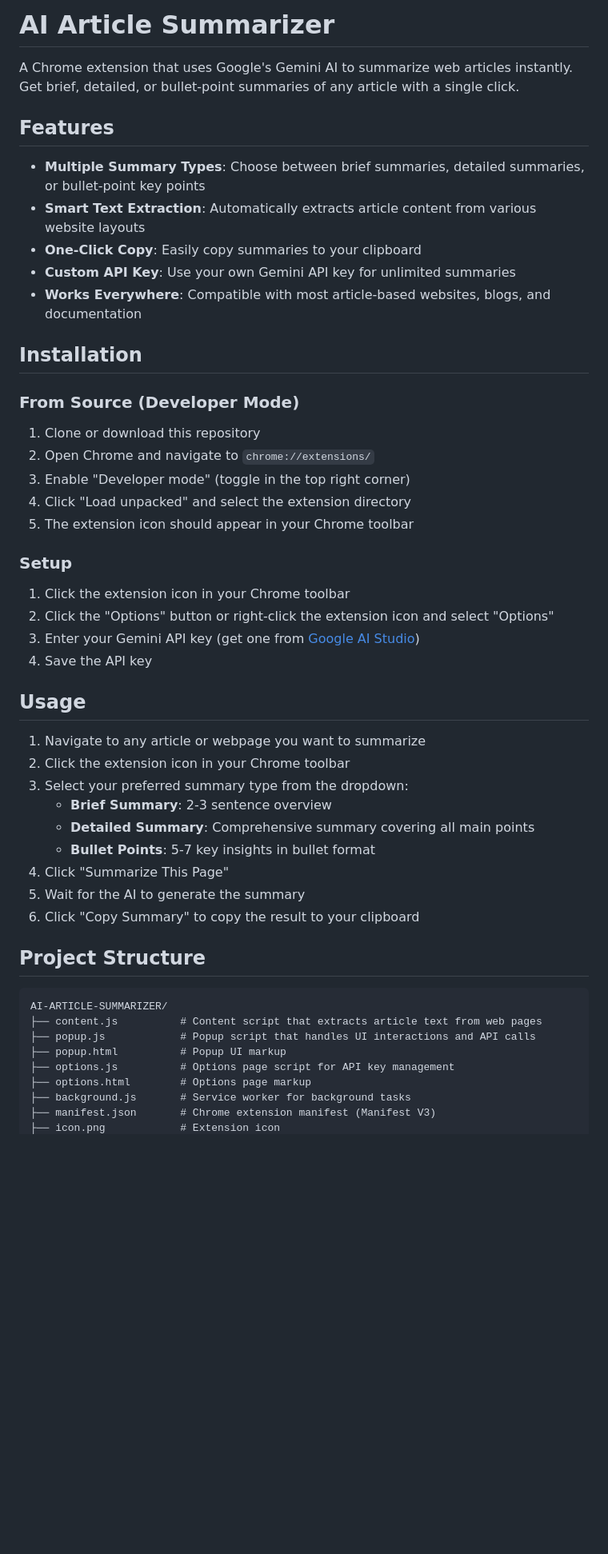
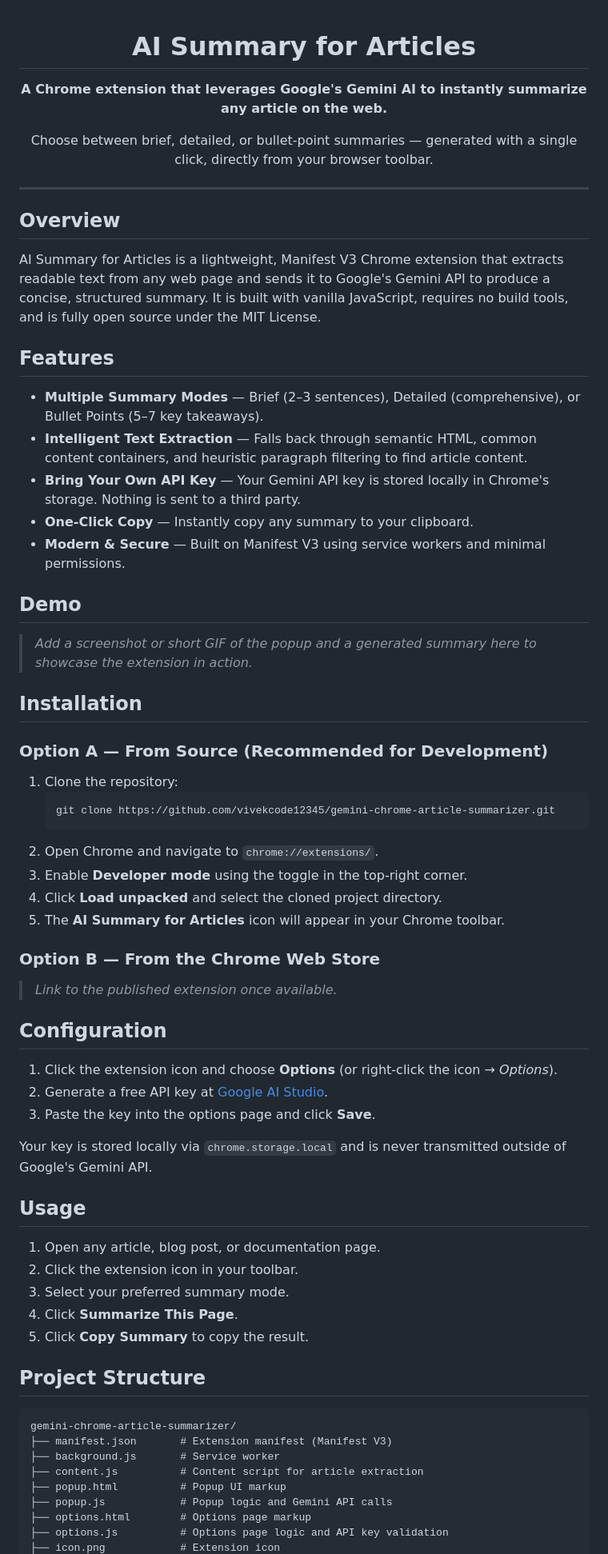
Before and after one commit to vivekcode12345/gemini-chrome-article-summarizer, a Markdown page: README.md, the part around one of its changes. Shown at 80% size. Drawn GitHub-style; blank space fills up the shorter version.

Commit message:
docs: rewrite README with professional structure and clear sections

````diff
--- a/README.md
+++ b/README.md
@@ -1,53 +1,73 @@
-# AI Article Summarizer
+<div align="center">
 
-A Chrome extension that uses Google's Gemini AI to summarize web articles instantly. Get brief, detailed, or bullet-point summaries of any article with a single click.
+# AI Summary for Articles
+
+**A Chrome extension that leverages Google's Gemini AI to instantly summarize any article on the web.**
+
+Choose between brief, detailed, or bullet-point summaries — generated with a single click, directly from your browser toolbar.
+
+</div>
+
+---
+
+## Overview
+
+AI Summary for Articles is a lightweight, Manifest V3 Chrome extension that extracts readable text from any web page and sends it to Google's Gemini API to produce a concise, structured summary. It is built with vanilla JavaScript, requires no build tools, and is fully open source under the MIT License.
 
 ## Features
 
-- **Multiple Summary Types**: Choose between brief summaries, detailed summaries, or bullet-point key points
-- **Smart Text Extraction**: Automatically extracts article content from various website layouts
-- **One-Click Copy**: Easily copy summaries to your clipboard
-- **Custom API Key**: Use your own Gemini API key for unlimited summaries
-- **Works Everywhere**: Compatible with most article-based websites, blogs, and documentation
+- **Multiple Summary Modes** — Brief (2–3 sentences), Detailed (comprehensive), or Bullet Points (5–7 key takeaways).
+- **Intelligent Text Extraction** — Falls back through semantic HTML, common content containers, and heuristic paragraph filtering to find article content.
+- **Bring Your Own API Key** — Your Gemini API key is stored locally in Chrome's storage. Nothing is sent to a third party.
+- **One-Click Copy** — Instantly copy any summary to your clipboard.
+- **Modern & Secure** — Built on Manifest V3 using service workers and minimal permissions.
+
+## Demo
+
+> _Add a screenshot or short GIF of the popup and a generated summary here to showcase the extension in action._
 
 ## Installation
 
-### From Source (Developer Mode)
+### Option A — From Source (Recommended for Development)
 
-1. Clone or download this repository
-2. Open Chrome and navigate to `chrome://extensions/`
-3. Enable "Developer mode" (toggle in the top right corner)
-4. Click "Load unpacked" and select the extension directory
-5. The extension icon should appear in your Chrome toolbar
+1. Clone the repository:
+   ```bash
+   git clone https://github.com/vivekcode12345/gemini-chrome-article-summarizer.git
+   ```
+2. Open Chrome and navigate to `chrome://extensions/`.
+3. Enable **Developer mode** using the toggle in the top-right corner.
+4. Click **Load unpacked** and select the cloned project directory.
+5. The **AI Summary for Articles** icon will appear in your Chrome toolbar.
 
-### Setup
+### Option B — From the Chrome Web Store
 
-1. Click the extension icon in your Chrome toolbar
-2. Click the "Options" button or right-click the extension icon and select "Options"
-3. Enter your Gemini API key (get one from [Google AI Studio](https://makersuite.google.com/app/apikey))
-4. Save the API key
+> _Link to the published extension once available._
+
+## Configuration
+
+1. Click the extension icon and choose **Options** (or right-click the icon → *Options*).
+2. Generate a free API key at [Google AI Studio](https://makersuite.google.com/app/apikey).
+3. Paste the key into the options page and click **Save**.
+
+Your key is stored locally via `chrome.storage.local` and is never transmitted outside of Google's Gemini API.
 
 ## Usage
 
-1. Navigate to any article or webpage you want to summarize
-2. Click the extension icon in your Chrome toolbar
-3. Select your preferred summary type from the dropdown:
-   - **Brief Summary**: 2-3 sentence overview
-   - **Detailed Summary**: Comprehensive summary covering all main points
-   - **Bullet Points**: 5-7 key insights in bullet format
-4. Click "Summarize This Page"
-5. Wait for the AI to generate the summary
-6. Click "Copy Summary" to copy the result to your clipboard
+1. Open any article, blog post, or documentation page.
+2. Click the extension icon in your toolbar.
+3. Select your preferred summary mode.
+4. Click **Summarize This Page**.
+5. Click **Copy Summary** to copy the result.
 
 ## Project Structure
 
 ```
-AI-ARTICLE-SUMMARIZER/
-├── content.js          # Content script that extracts article text from web pages
-├── popup.js            # Popup script that handles UI interactions and API calls
+gemini-chrome-article-summarizer/
+├── manifest.json       # Extension manifest (Manifest V3)
+├── background.js       # Service worker
+├── content.js          # Content script for article extraction
 ├── popup.html          # Popup UI markup
-├── options.js          # Options page script for API key management
+├── popup.js            # Popup logic and Gemini API calls
 ├── options.html        # Options page markup
-├── background.js       # Service worker for background tasks
-├── manifest.json       # Chrome extension manifest (Manifest V3)
+├── options.js          # Options page logic and API key validation
 ├── icon.png            # Extension icon
````
Also changed, not shown: other parts of README.md (+51 -31 lines).
